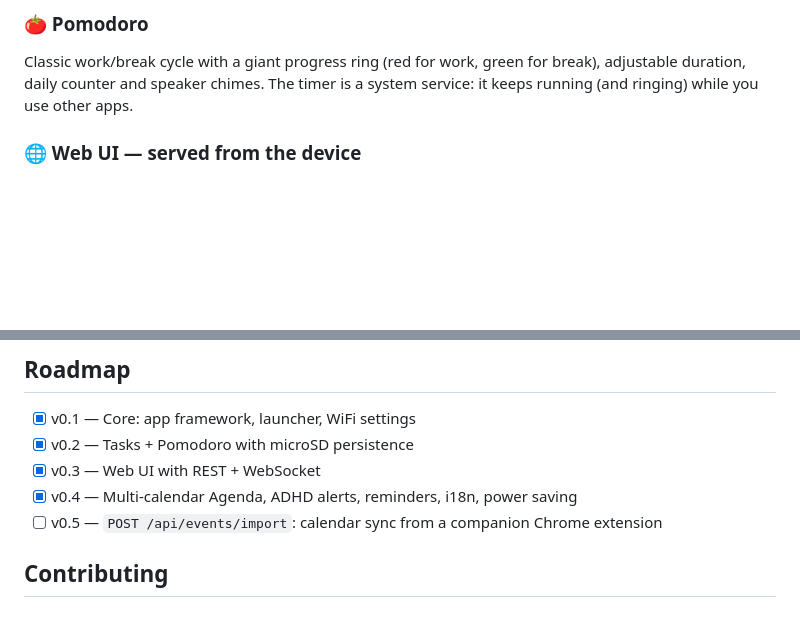
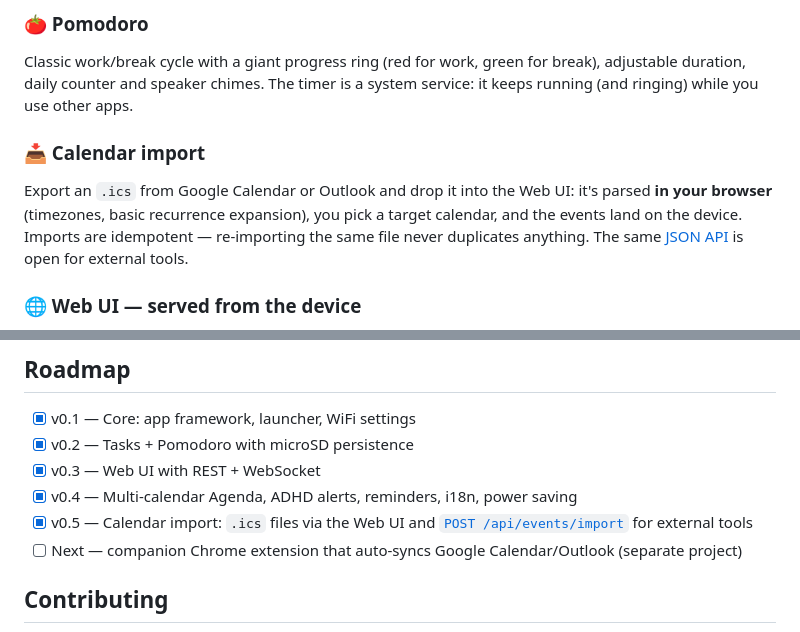
Before and after one commit to maribethnational442/misspoppyrabbit, a Markdown page: README.md, 2 parts joined by grey strips. Drawn GitHub-style; blank space fills up the shorter version.

Commit message:
docs: contrato del import API para la extension de Chrome; roadmap v0.5 completado

```diff
--- a/README.md
+++ b/README.md
@@ -88,6 +88,13 @@ strikethrough, and instant persistence to microSD using atomic writes
 Classic work/break cycle with a giant progress ring (red for work, green for
 break), adjustable duration, daily counter and speaker chimes. The timer is a
 system service: it keeps running (and ringing) while you use other apps.
+
+### 📥 Calendar import
+Export an `.ics` from Google Calendar or Outlook and drop it into the Web UI:
+it's parsed **in your browser** (timezones, basic recurrence expansion), you
+pick a target calendar, and the events land on the device. Imports are
+idempotent — re-importing the same file never duplicates anything. The same
+[JSON API](docs/IMPORT_API.md) is open for external tools.
 
 ### 🌐 Web UI — served from the device
 Connect the Cardputer to WiFi and open **`http://prabbit.local`** from any
@@ -200,8 +207,10 @@ More detail in [`docs/ARCHITECTURE.md`](docs/ARCHITECTURE.md) (in Spanish).
 - [x] v0.2 — Tasks + Pomodoro with microSD persistence
 - [x] v0.3 — Web UI with REST + WebSocket
 - [x] v0.4 — Multi-calendar Agenda, ADHD alerts, reminders, i18n, power saving
-- [ ] v0.5 — `POST /api/events/import`: calendar sync from a companion
-      Chrome extension
+- [x] v0.5 — Calendar import: `.ics` files via the Web UI and
+      [`POST /api/events/import`](docs/IMPORT_API.md) for external tools
+- [ ] Next — companion Chrome extension that auto-syncs Google
+      Calendar/Outlook (separate project)
 
 ## Contributing
 
```
Also changed, not shown: docs/IMPORT_API.md (added, +76 -0 lines).
